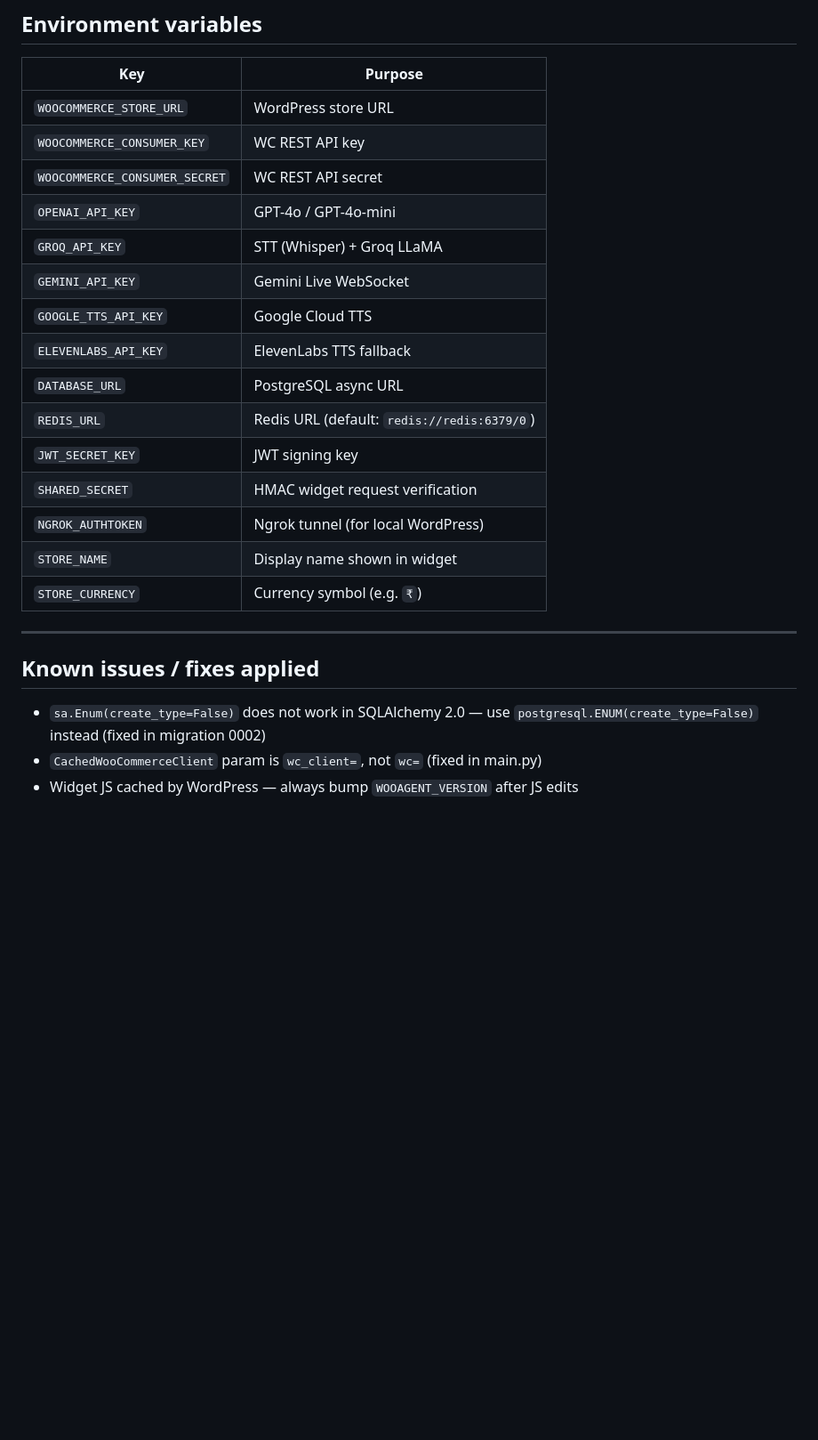
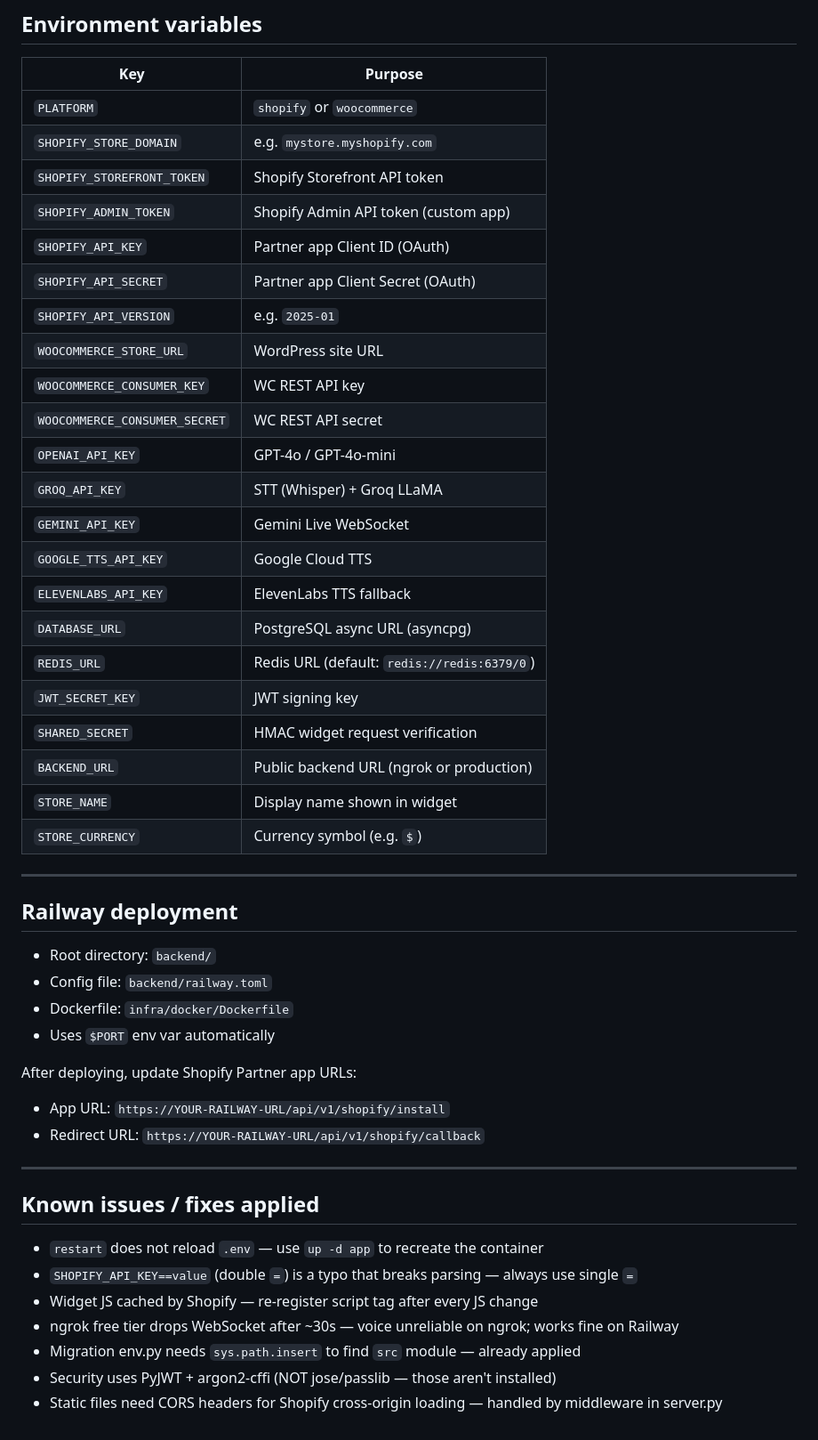
Before and after one commit to Nuro7/agentic-ecommerce, a Markdown page: CLAUDE.md, the part around one of its changes. Shown at 89% size. Rendered like a GitHub page; blank space fills up the shorter version.

```diff
--- a/CLAUDE.md
+++ b/CLAUDE.md
@@ -161,8 +162,15 @@ Then hard-refresh the browser (`Ctrl+Shift+R`).
 ## Environment variables
 
 | Key | Purpose |
-|---|---|
-| `WOOCOMMERCE_STORE_URL` | WordPress store URL |
+|-----|---------|
+| `PLATFORM` | `shopify` or `woocommerce` |
+| `SHOPIFY_STORE_DOMAIN` | e.g. `mystore.myshopify.com` |
+| `SHOPIFY_STOREFRONT_TOKEN` | Shopify Storefront API token |
+| `SHOPIFY_ADMIN_TOKEN` | Shopify Admin API token (custom app) |
+| `SHOPIFY_API_KEY` | Partner app Client ID (OAuth) |
+| `SHOPIFY_API_SECRET` | Partner app Client Secret (OAuth) |
+| `SHOPIFY_API_VERSION` | e.g. `2025-01` |
+| `WOOCOMMERCE_STORE_URL` | WordPress site URL |
 | `WOOCOMMERCE_CONSUMER_KEY` | WC REST API key |
 | `WOOCOMMERCE_CONSUMER_SECRET` | WC REST API secret |
 | `OPENAI_API_KEY` | GPT-4o / GPT-4o-mini |
@@ -170,18 +178,35 @@ Then hard-refresh the browser (`Ctrl+Shift+R`).
 | `GEMINI_API_KEY` | Gemini Live WebSocket |
 | `GOOGLE_TTS_API_KEY` | Google Cloud TTS |
 | `ELEVENLABS_API_KEY` | ElevenLabs TTS fallback |
-| `DATABASE_URL` | PostgreSQL async URL |
+| `DATABASE_URL` | PostgreSQL async URL (asyncpg) |
 | `REDIS_URL` | Redis URL (default: `redis://redis:6379/0`) |
 | `JWT_SECRET_KEY` | JWT signing key |
 | `SHARED_SECRET` | HMAC widget request verification |
-| `NGROK_AUTHTOKEN` | Ngrok tunnel (for local WordPress) |
+| `BACKEND_URL` | Public backend URL (ngrok or production) |
 | `STORE_NAME` | Display name shown in widget |
-| `STORE_CURRENCY` | Currency symbol (e.g. `₹`) |
+| `STORE_CURRENCY` | Currency symbol (e.g. `$`) |
+
+---
+
+## Railway deployment
+
+- Root directory: `backend/`
+- Config file: `backend/railway.toml`
+- Dockerfile: `infra/docker/Dockerfile`
+- Uses `$PORT` env var automatically
+
+After deploying, update Shopify Partner app URLs:
+- App URL: `https://YOUR-RAILWAY-URL/api/v1/shopify/install`
+- Redirect URL: `https://YOUR-RAILWAY-URL/api/v1/shopify/callback`
 
 ---
 
 ## Known issues / fixes applied
 
-- `sa.Enum(create_type=False)` does not work in SQLAlchemy 2.0 — use `postgresql.ENUM(create_type=False)` instead (fixed in migration 0002)
-- `CachedWooCommerceClient` param is `wc_client=`, not `wc=` (fixed in main.py)
-- Widget JS cached by WordPress — always bump `WOOAGENT_VERSION` after JS edits
+- `restart` does not reload `.env` — use `up -d app` to recreate the container
+- `SHOPIFY_API_KEY==value` (double `=`) is a typo that breaks parsing — always use single `=`
+- Widget JS cached by Shopify — re-register script tag after every JS change
+- ngrok free tier drops WebSocket after ~30s — voice unreliable on ngrok; works fine on Railway
+- Migration env.py needs `sys.path.insert` to find `src` module — already applied
+- Security uses PyJWT + argon2-cffi (NOT jose/passlib — those aren't installed)
+- Static files need CORS headers for Shopify cross-origin loading — handled by middleware in server.py
```
Also changed, not shown: other parts of CLAUDE.md (+101 -100 lines).
